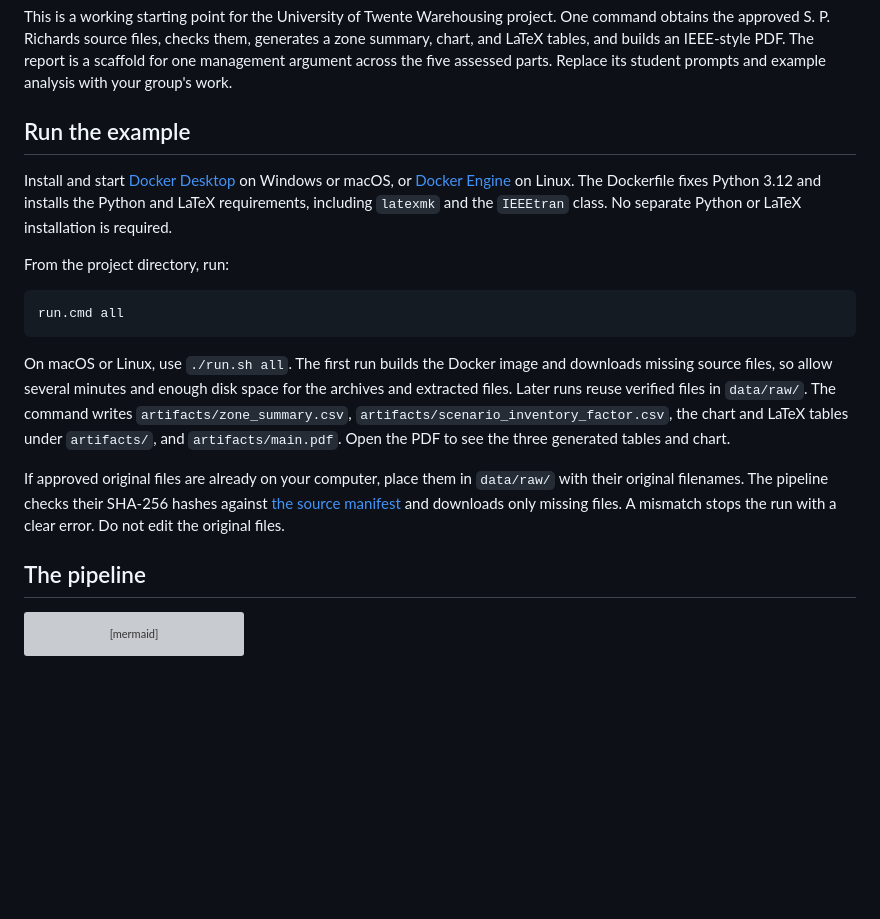
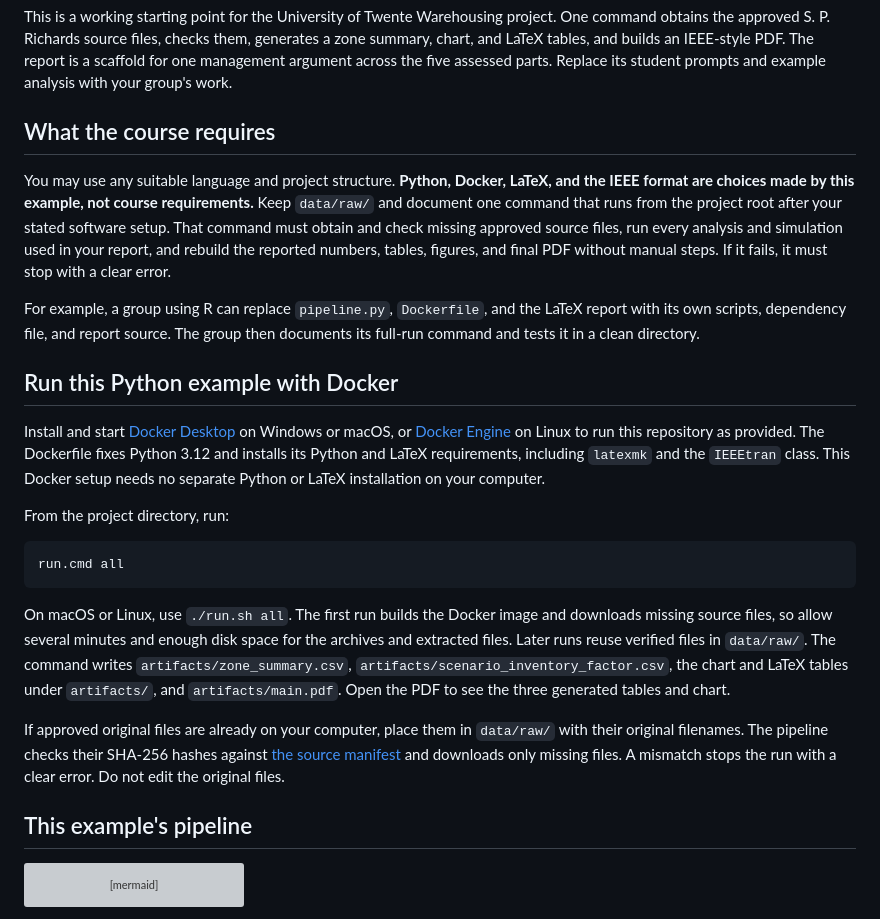
Before and after one commit to brenobeirigo/warehouse-project-template, a Markdown page: README.md, the part around the change. GitHub-like rendering; blank space fills up the shorter version; grey boxes are pictures that could not be loaded.

Commit message:
Clarify Docker and Python are example choices

````diff
--- a/README.md
+++ b/README.md
@@ -6,13 +6,28 @@ them, generates a zone summary, chart, and LaTeX tables, and builds an IEEE-styl
 The report is a scaffold for one management argument across the five assessed
 parts. Replace its student prompts and example analysis with your group's work.
 
-## Run the example
+## What the course requires
+
+You may use any suitable language and project structure. **Python, Docker,
+LaTeX, and the IEEE format are choices made by this example, not course
+requirements.** Keep `data/raw/` and document one command that runs from the
+project root after your stated software setup. That command must obtain and
+check missing approved source files, run every analysis and simulation used
+in your report, and rebuild the reported numbers, tables, figures, and final
+PDF without manual steps. If it fails, it must stop with a clear error.
+
+For example, a group using R can replace `pipeline.py`, `Dockerfile`, and the
+LaTeX report with its own scripts, dependency file, and report source. The
+group then documents its full-run command and tests it in a clean directory.
+
+## Run this Python example with Docker
 
 Install and start [Docker Desktop](https://www.docker.com/products/docker-desktop/)
 on Windows or macOS, or [Docker Engine](https://docs.docker.com/engine/install/)
-on Linux. The Dockerfile fixes Python 3.12 and installs the Python and LaTeX
-requirements, including `latexmk` and the `IEEEtran` class. No separate Python
-or LaTeX installation is required.
+on Linux to run this repository as provided. The Dockerfile fixes Python 3.12
+and installs its Python and LaTeX requirements, including `latexmk` and the
+`IEEEtran` class. This Docker setup needs no separate Python or LaTeX
+installation on your computer.
 
 From the project directory, run:
 
@@ -34,7 +49,7 @@ hashes against [the source manifest](data/sources.json) and downloads only
 missing files. A mismatch stops the run with a clear error. Do not edit the
 original files.
 
-## The pipeline
+## This example's pipeline
 
 ```mermaid
 flowchart LR
````
